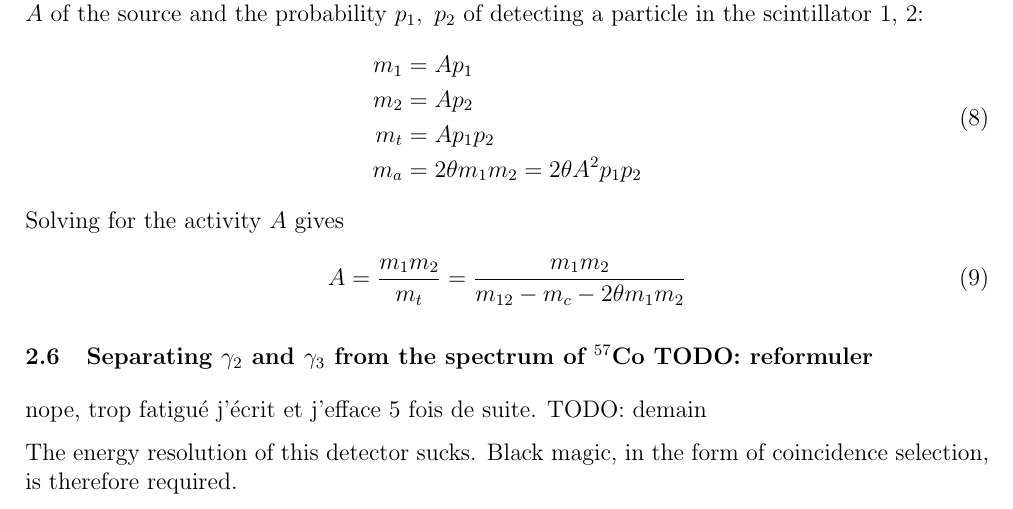
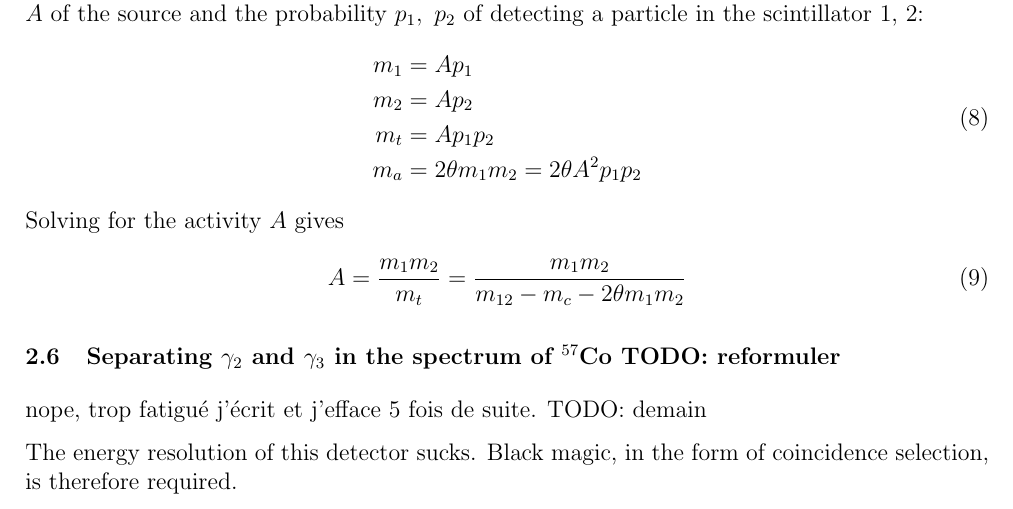
Before and after one commit to TomVdt/TPIII, a LaTeX document (01-physique-nucleaire-VI/rapport.tex, which reads 01-physique-nucleaire-VI/sections/1-theory-exp-setup.tex): part of page 5 of 11, cut so that both start at the same text. Compiled offline with pdfLaTeX.

```diff
--- a/01-physique-nucleaire-VI/sections/1-theory-exp-setup.tex
+++ b/01-physique-nucleaire-VI/sections/1-theory-exp-setup.tex
@@ -195,7 +195,7 @@
     A = \frac{m_1 m_2}{m_t} = \frac{m_1 m_2}{m_{12} - m_c - 2\theta m_1 m_2}
 \end{equation}
 
-\subsection{Separating \(\gamma_2\) and \(\gamma_3\) from the spectrum of \cobalt TODO: reformuler}
+\subsection{Separating \(\gamma_2\) and \(\gamma_3\) in the spectrum of \cobalt TODO: reformuler}
 
 \begin{figure}[htbp]
     \centering
```
Also changed, not shown: 2 other files.
